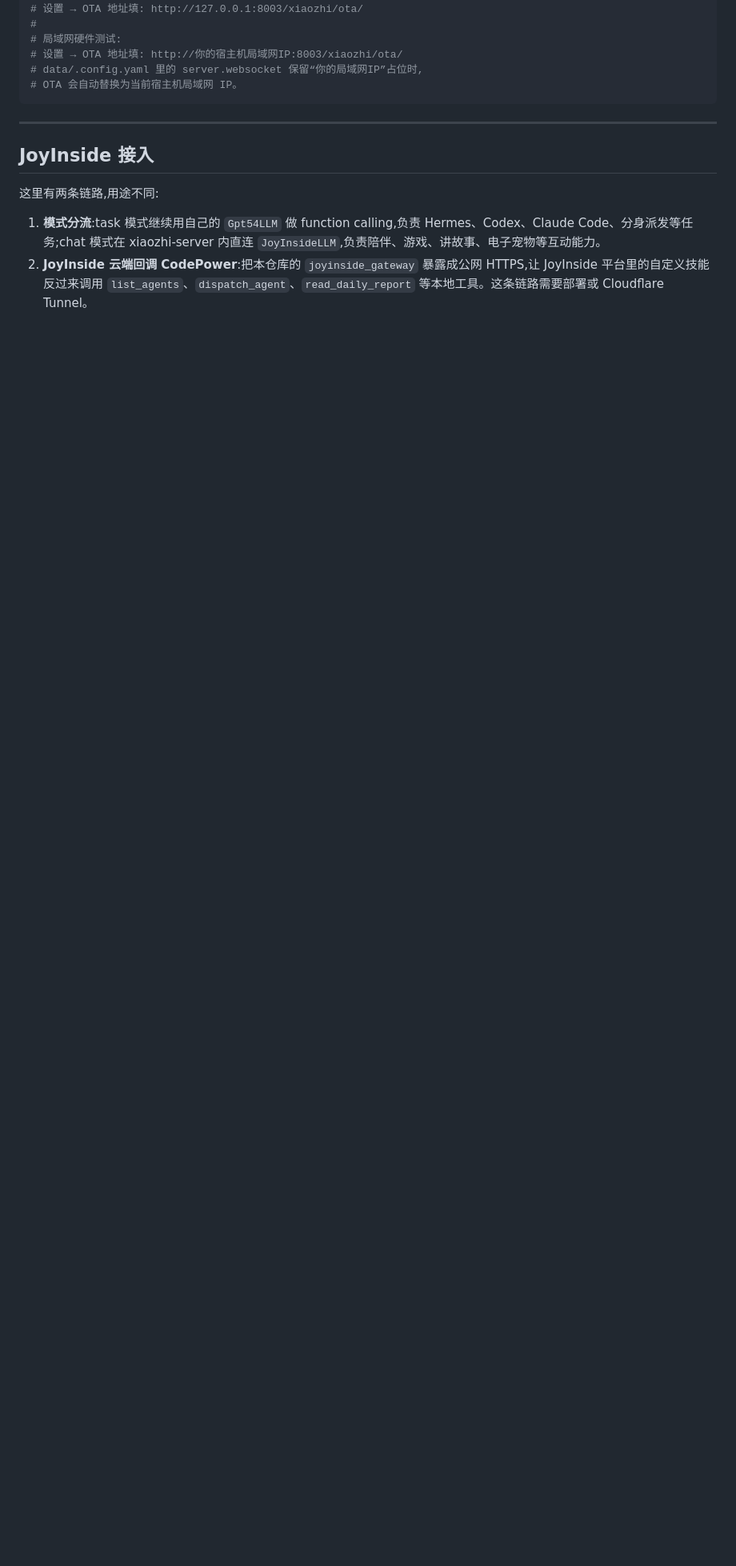
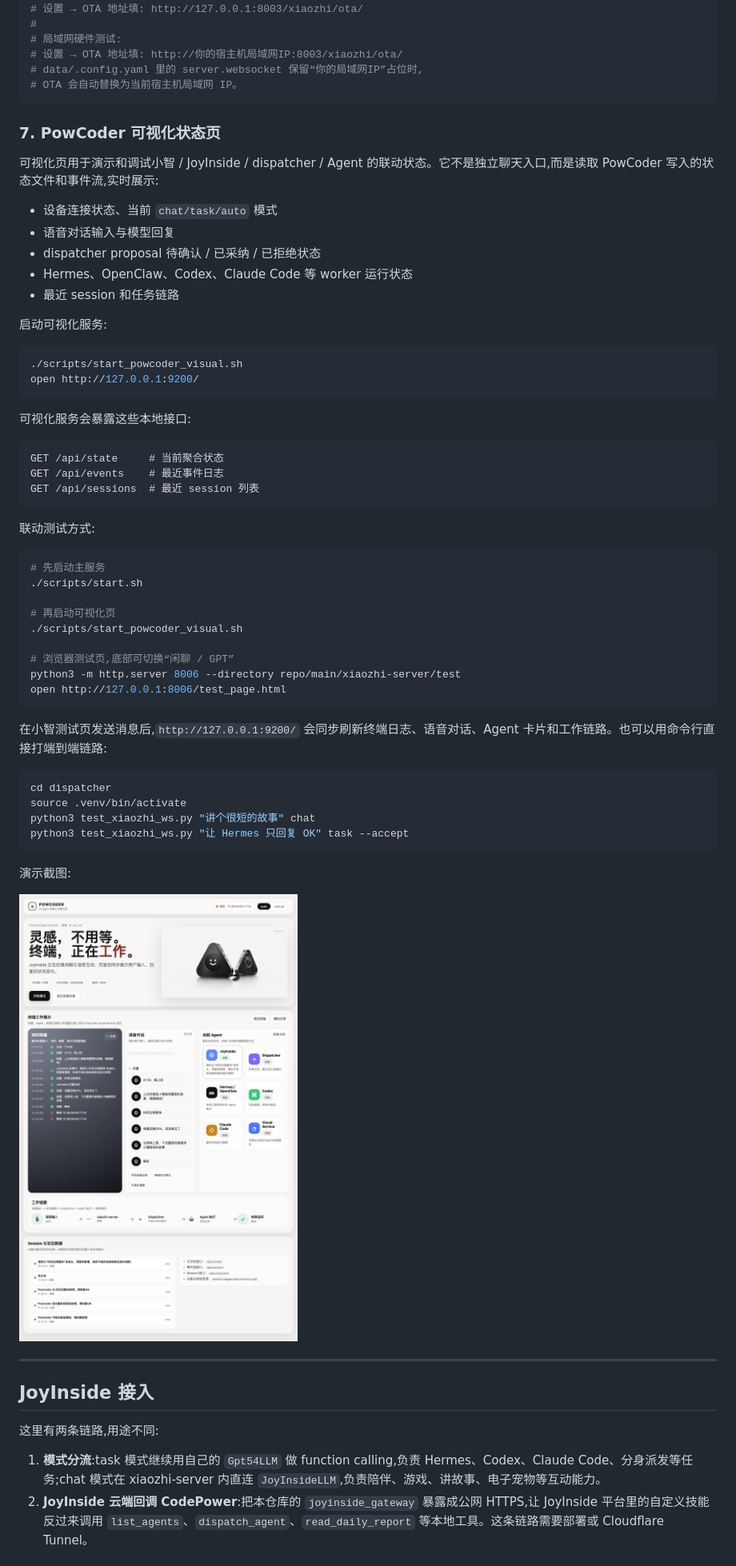
Before and after one commit to lewluo/codepower-ai, a Markdown page: README.md, the part around one of its changes. Shown at 80% size. Drawn GitHub-style; pictures changed too: docs/images/powcoder-visual-dashboard.png (added); blank space fills up the shorter version.

Commit message:
Document PowCoder visual dashboard usage

````diff
--- a/README.md
+++ b/README.md
@@ -143,6 +144,58 @@ open http://localhost:8006/test_page.html
 # data/.config.yaml 里的 server.websocket 保留“你的局域网IP”占位时,
 # OTA 会自动替换为当前宿主机局域网 IP。
 ```
+
+### 7. PowCoder 可视化状态页
+
+可视化页用于演示和调试小智 / JoyInside / dispatcher / Agent 的联动状态。它不是独立聊天入口,而是读取 PowCoder 写入的状态文件和事件流,实时展示:
+
+- 设备连接状态、当前 `chat/task/auto` 模式
+- 语音对话输入与模型回复
+- dispatcher proposal 待确认 / 已采纳 / 已拒绝状态
+- Hermes、OpenClaw、Codex、Claude Code 等 worker 运行状态
+- 最近 session 和任务链路
+
+启动可视化服务:
+
+```bash
+./scripts/start_powcoder_visual.sh
+open http://127.0.0.1:9200/
+```
+
+可视化服务会暴露这些本地接口:
+
+```text
+GET /api/state     # 当前聚合状态
+GET /api/events    # 最近事件日志
+GET /api/sessions  # 最近 session 列表
+```
+
+联动测试方式:
+
+```bash
+# 先启动主服务
+./scripts/start.sh
+
+# 再启动可视化页
+./scripts/start_powcoder_visual.sh
+
+# 浏览器测试页,底部可切换“闲聊 / GPT”
+python3 -m http.server 8006 --directory repo/main/xiaozhi-server/test
+open http://127.0.0.1:8006/test_page.html
+```
+
+在小智测试页发送消息后,`http://127.0.0.1:9200/` 会同步刷新终端日志、语音对话、Agent 卡片和工作链路。也可以用命令行直接打端到端链路:
+
+```bash
+cd dispatcher
+source .venv/bin/activate
+python3 test_xiaozhi_ws.py "讲个很短的故事" chat
+python3 test_xiaozhi_ws.py "让 Hermes 只回复 OK" task --accept
+```
+
+演示截图:
+
+![PowCoder 可视化状态页](docs/images/powcoder-visual-dashboard.png)
 
 ---
 
````
Also changed, not shown: other parts of README.md (+2 -1 lines).
